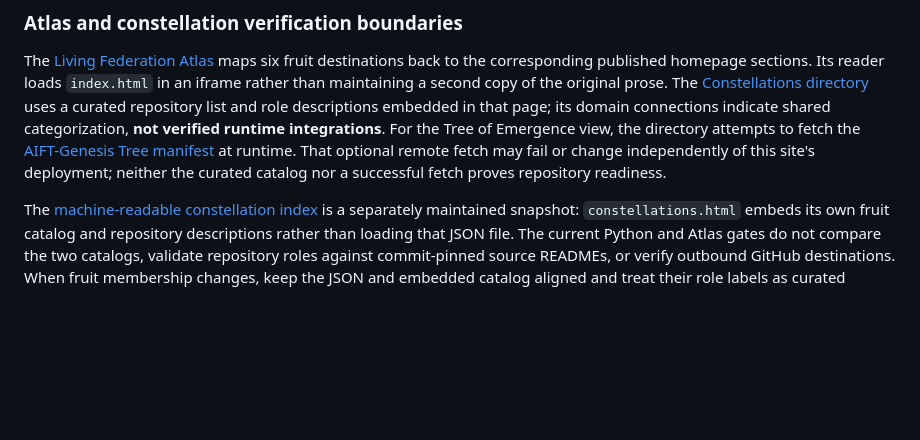
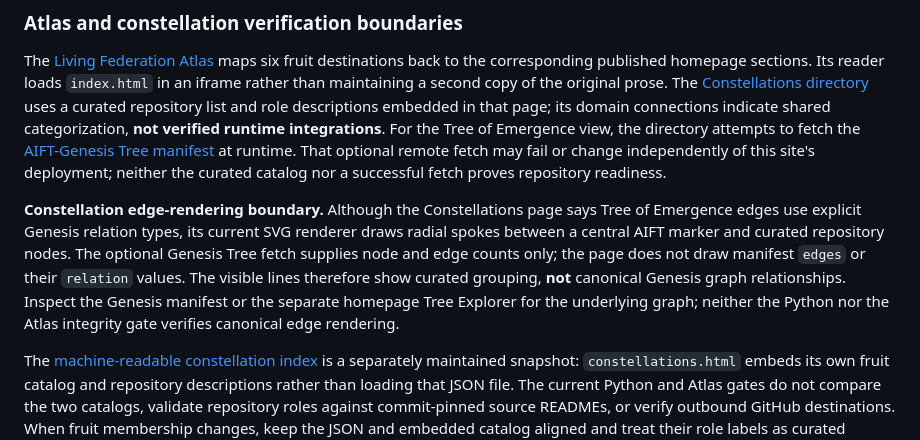
Before and after one commit to AIFreedomTrustFederation/www.aifreedomtrust.com, a Markdown page: README.md, the part around the change. GitHub-like rendering; blank space fills up the shorter version.

Commit message:
docs(portal): clarify constellation graph edge-rendering boundary

```diff
--- a/README.md
+++ b/README.md
@@ -84,6 +84,8 @@ The dependency-free local gate is `python -m unittest discover -s tests -v && py
 
 The [Living Federation Atlas](atlas.html) maps six fruit destinations back to the corresponding published homepage sections. Its reader loads `index.html` in an iframe rather than maintaining a second copy of the original prose. The [Constellations directory](constellations.html) uses a curated repository list and role descriptions embedded in that page; its domain connections indicate shared categorization, **not verified runtime integrations**. For the Tree of Emergence view, the directory attempts to fetch the [AIFT-Genesis Tree manifest](https://github.com/AIFreedomTrustFederation/AIFT-Genesis/blob/main/manifests/tree.manifest.json) at runtime. That optional remote fetch may fail or change independently of this site's deployment; neither the curated catalog nor a successful fetch proves repository readiness.
 
+**Constellation edge-rendering boundary.** Although the Constellations page says Tree of Emergence edges use explicit Genesis relation types, its current SVG renderer draws radial spokes between a central AIFT marker and curated repository nodes. The optional Genesis Tree fetch supplies node and edge counts only; the page does not draw manifest `edges` or their `relation` values. The visible lines therefore show curated grouping, **not** canonical Genesis graph relationships. Inspect the Genesis manifest or the separate homepage Tree Explorer for the underlying graph; neither the Python nor the Atlas integrity gate verifies canonical edge rendering.
+
 The [machine-readable constellation index](data/federation-constellations.json) is a separately maintained snapshot: `constellations.html` embeds its own fruit catalog and repository descriptions rather than loading that JSON file. The current Python and Atlas gates do not compare the two catalogs, validate repository roles against commit-pinned source READMEs, or verify outbound GitHub destinations. When fruit membership changes, keep the JSON and embedded catalog aligned and treat their role labels as curated descriptions, not independently attested provenance.
 
 Two complementary local gates cover different boundaries:
```
